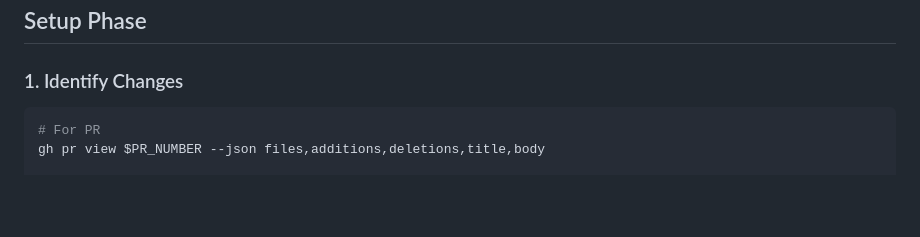
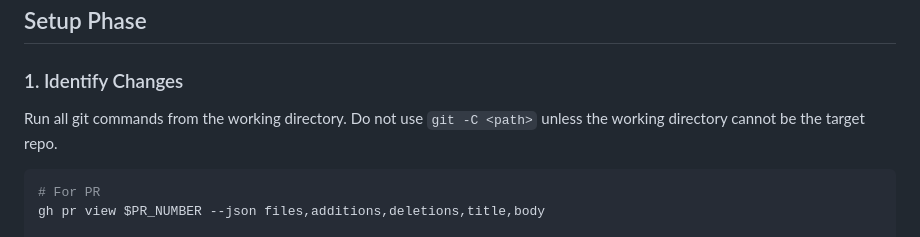
Before and after one commit to MasterCodeYoda/agent-tools, a Markdown page: commands/workflow/review.md, the part around the change. Drawn GitHub-style; blank space fills up the shorter version.

````diff
--- a/commands/workflow/review.md
+++ b/commands/workflow/review.md
@@ -47,6 +47,9 @@ Support human-readable range descriptions:
 ## Setup Phase
 
 ### 1. Identify Changes
+
+Run all git commands from the working directory. Do not use `git -C <path>` unless the working directory cannot be the
+target repo.
 
 ```bash
 # For PR
````
Also changed, not shown: skills/agent-browser/SKILL.md (+3 -0 lines).
